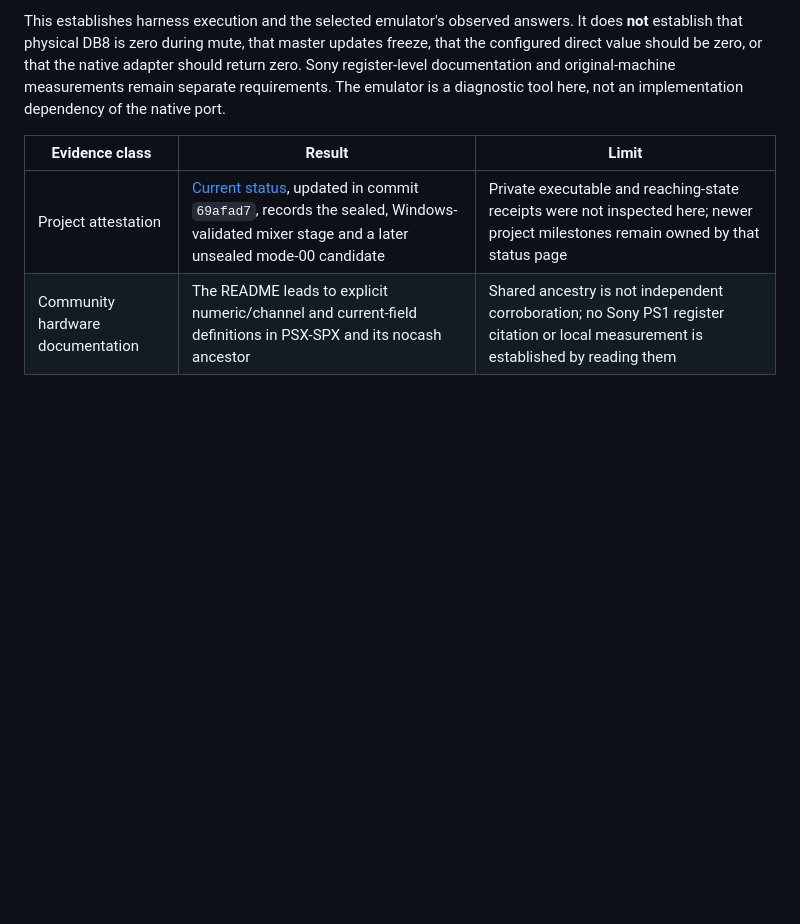
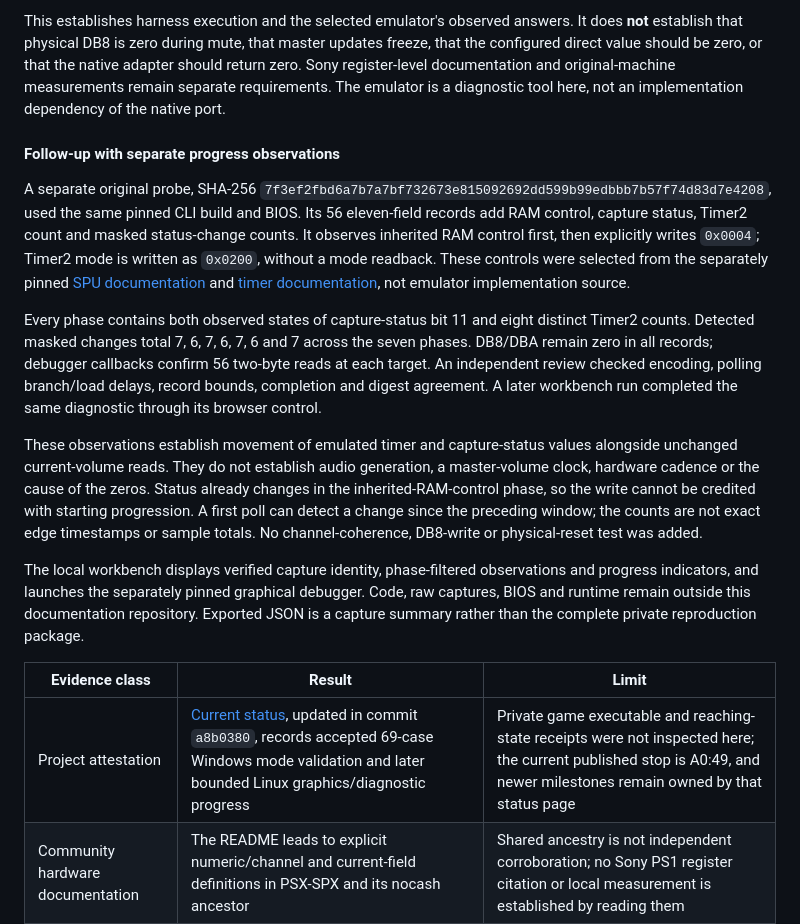
Before and after one commit to raiinman/Rock-Man-x64, a Markdown page: research/bios/DB8-BOUNDARY.md, the part around the change. Rendered like a GitHub page; blank space fills up the shorter version.

```diff
--- a/research/bios/DB8-BOUNDARY.md
+++ b/research/bios/DB8-BOUNDARY.md
@@ -48,9 +48,19 @@ The build used its interpreter CPU, software GPU and dummy audio driver. No voic
 
 This establishes harness execution and the selected emulator's observed answers. It does **not** establish that physical DB8 is zero during mute, that master updates freeze, that the configured direct value should be zero, or that the native adapter should return zero. Sony register-level documentation and original-machine measurements remain separate requirements. The emulator is a diagnostic tool here, not an implementation dependency of the native port.
 
+#### Follow-up with separate progress observations
+
+A separate original probe, SHA-256 `7f3ef2fbd6a7b7a7bf732673e815092692dd599b99edbbb7b57f74d83d7e4208`, used the same pinned CLI build and BIOS. Its 56 eleven-field records add RAM control, capture status, Timer2 count and masked status-change counts. It observes inherited RAM control first, then explicitly writes `0x0004`; Timer2 mode is written as `0x0200`, without a mode readback. These controls were selected from the separately pinned [SPU documentation](https://github.com/psx-spx/psx-spx.github.io/blob/038d444bf28e8ac1b203667c7155eb80d8b7dec2/docs/ps1/spu/soundprocessingunitspu.md) and [timer documentation](https://github.com/psx-spx/psx-spx.github.io/blob/038d444bf28e8ac1b203667c7155eb80d8b7dec2/docs/ps1/system/timers.md), not emulator implementation source.
+
+Every phase contains both observed states of capture-status bit 11 and eight distinct Timer2 counts. Detected masked changes total 7, 6, 7, 6, 7, 6 and 7 across the seven phases. DB8/DBA remain zero in all records; debugger callbacks confirm 56 two-byte reads at each target. An independent review checked encoding, polling branch/load delays, record bounds, completion and digest agreement. A later workbench run completed the same diagnostic through its browser control.
+
+These observations establish movement of emulated timer and capture-status values alongside unchanged current-volume reads. They do not establish audio generation, a master-volume clock, hardware cadence or the cause of the zeros. Status already changes in the inherited-RAM-control phase, so the write cannot be credited with starting progression. A first poll can detect a change since the preceding window; the counts are not exact edge timestamps or sample totals. No channel-coherence, DB8-write or physical-reset test was added.
+
+The local workbench displays verified capture identity, phase-filtered observations and progress indicators, and launches the separately pinned graphical debugger. Code, raw captures, BIOS and runtime remain outside this documentation repository. Exported JSON is a capture summary rather than the complete private reproduction package.
+
 | Evidence class | Result | Limit |
 |---|---|---|
-| Project attestation | [Current status](../../docs/status/current-status.md), updated in commit `69afad7`, records the sealed, Windows-validated mixer stage and a later unsealed mode-00 candidate | Private executable and reaching-state receipts were not inspected here; newer project milestones remain owned by that status page |
+| Project attestation | [Current status](../../docs/status/current-status.md), updated in commit `a8b0380`, records accepted 69-case Windows mode validation and later bounded Linux graphics/diagnostic progress | Private game executable and reaching-state receipts were not inspected here; the current published stop is A0:49, and newer milestones remain owned by that status page |
 | Community hardware documentation | The README leads to explicit numeric/channel and current-field definitions in PSX-SPX and its nocash ancestor | Shared ancestry is not independent corroboration; no Sony PS1 register citation or local measurement is established by reading them |
 | Retained REA instructions | The selected firmware common getter reads other paired sound addresses, including `0x1f801d80/82` and `0x1f801db0/b2`; its recovered body does not read `db8/dba` | A different firmware component cannot identify the game leaf by a similar address or apparent library purpose; see [sound findings](SOUND.md) |
 | Sony library documentation | Configured master volume, mode and current-volume observation are distinct API concepts | The inspected pages do not bind numeric `db8/dba`, establish this BIOS's API revision, or establish MML1's dependency; see the newly accessed 1996 and 1997 editions in [primary sources](SOUND-PRIMARY-SOURCES.md) |
```
Also changed, not shown: research/bios/AGENTS.md (+3 -1 lines), research/bios/NATIVE-HANDOFF.md (+12 -3 lines).
